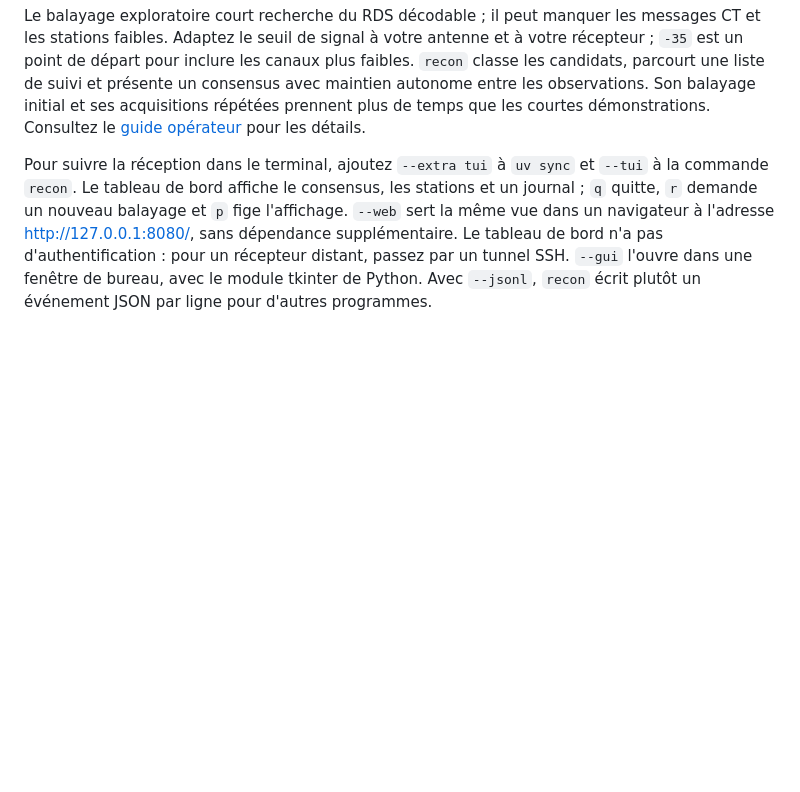
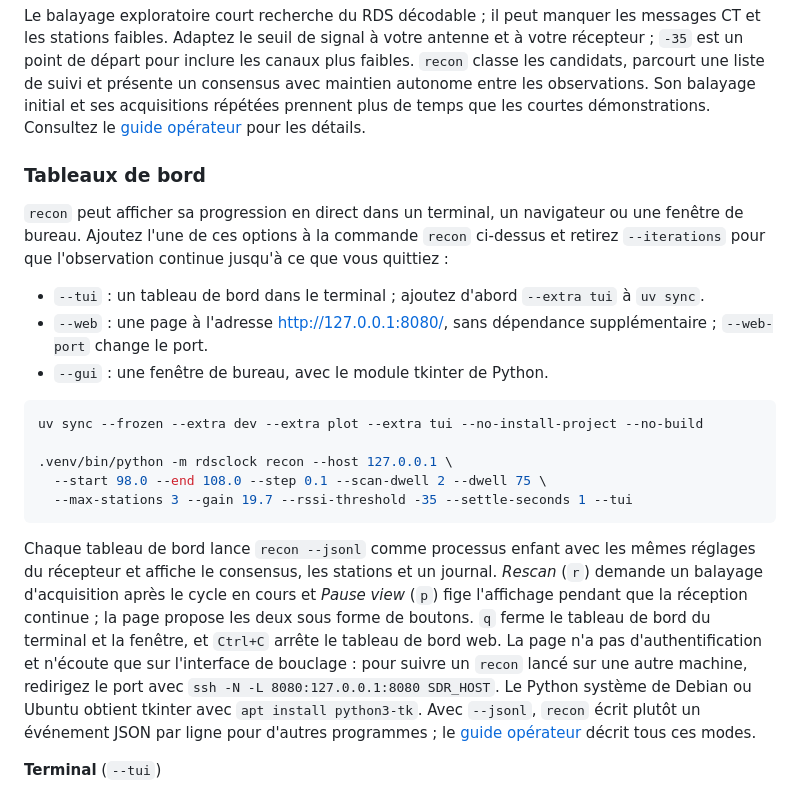
Before and after one commit to mateusz-klatt/rdsclock, a Markdown page: README.fr.md, the part around one of its changes. Drawn GitHub-style; blank space fills up the shorter version.

````diff
--- a/README.fr.md
+++ b/README.fr.md
@@ -167,12 +167,39 @@ consensus avec maintien autonome entre les observations. Son balayage initial et
 de temps que les courtes démonstrations. Consultez le
 [guide opérateur](docs/operator-quickstart.md) pour les détails.
 
-Pour suivre la réception dans le terminal, ajoutez `--extra tui` à `uv sync` et
-`--tui` à la commande `recon`. Le tableau de bord affiche le consensus, les
-stations et un journal ; `q` quitte, `r` demande un nouveau balayage et `p` fige
-l'affichage. `--web` sert la même vue dans un navigateur à l'adresse
-<http://127.0.0.1:8080/>, sans dépendance supplémentaire. Le tableau de bord n'a
-pas d'authentification : pour un récepteur distant, passez par un tunnel SSH. `--gui` l'ouvre dans
-une fenêtre de bureau, avec le module tkinter de Python.
-Avec `--jsonl`, `recon` écrit plutôt un événement JSON par ligne pour d'autres
-programmes.
+### Tableaux de bord
+
+`recon` peut afficher sa progression en direct dans un terminal, un navigateur
+ou une fenêtre de bureau. Ajoutez l'une de ces options à la commande `recon`
+ci-dessus et retirez `--iterations` pour que l'observation continue jusqu'à ce
+que vous quittiez :
+
+- `--tui` : un tableau de bord dans le terminal ; ajoutez d'abord
+  `--extra tui` à `uv sync`.
+- `--web` : une page à l'adresse <http://127.0.0.1:8080/>, sans dépendance
+  supplémentaire ; `--web-port` change le port.
+- `--gui` : une fenêtre de bureau, avec le module tkinter de Python.
+
+```bash
+uv sync --frozen --extra dev --extra plot --extra tui --no-install-project --no-build
+
+.venv/bin/python -m rdsclock recon --host 127.0.0.1 \
+  --start 98.0 --end 108.0 --step 0.1 --scan-dwell 2 --dwell 75 \
+  --max-stations 3 --gain 19.7 --rssi-threshold -35 --settle-seconds 1 --tui
+```
+
+Chaque tableau de bord lance `recon --jsonl` comme processus enfant avec les
+mêmes réglages du récepteur et affiche le consensus, les stations et un journal.
+*Rescan* (`r`) demande un balayage d'acquisition après le cycle en cours et
+*Pause view* (`p`) fige l'affichage pendant que la réception continue ; la page
+propose les deux sous forme de boutons. `q` ferme le tableau de bord du
+terminal et la fenêtre, et `Ctrl+C` arrête le tableau de bord web. La page n'a
+pas d'authentification et n'écoute que sur l'interface de bouclage : pour
+suivre un `recon` lancé sur une autre machine, redirigez le port avec
+`ssh -N -L 8080:127.0.0.1:8080 SDR_HOST`. Le Python système de Debian ou Ubuntu
+obtient tkinter avec `apt install python3-tk`. Avec `--jsonl`, `recon` écrit
+plutôt un événement JSON par ligne pour d'autres programmes ; le
+[guide opérateur](docs/operator-quickstart.md) décrit tous ces modes.
+
+**Terminal** (`--tui`)
+
````
Also changed, not shown: other parts of README.fr.md (+11 -0 lines), README.md (+44 -7 lines), README.pl.md (+45 -9 lines), docs/images/dashboard-gui.png (added), docs/images/dashboard-tui.png (added), docs/images/dashboard-web.png (added).
